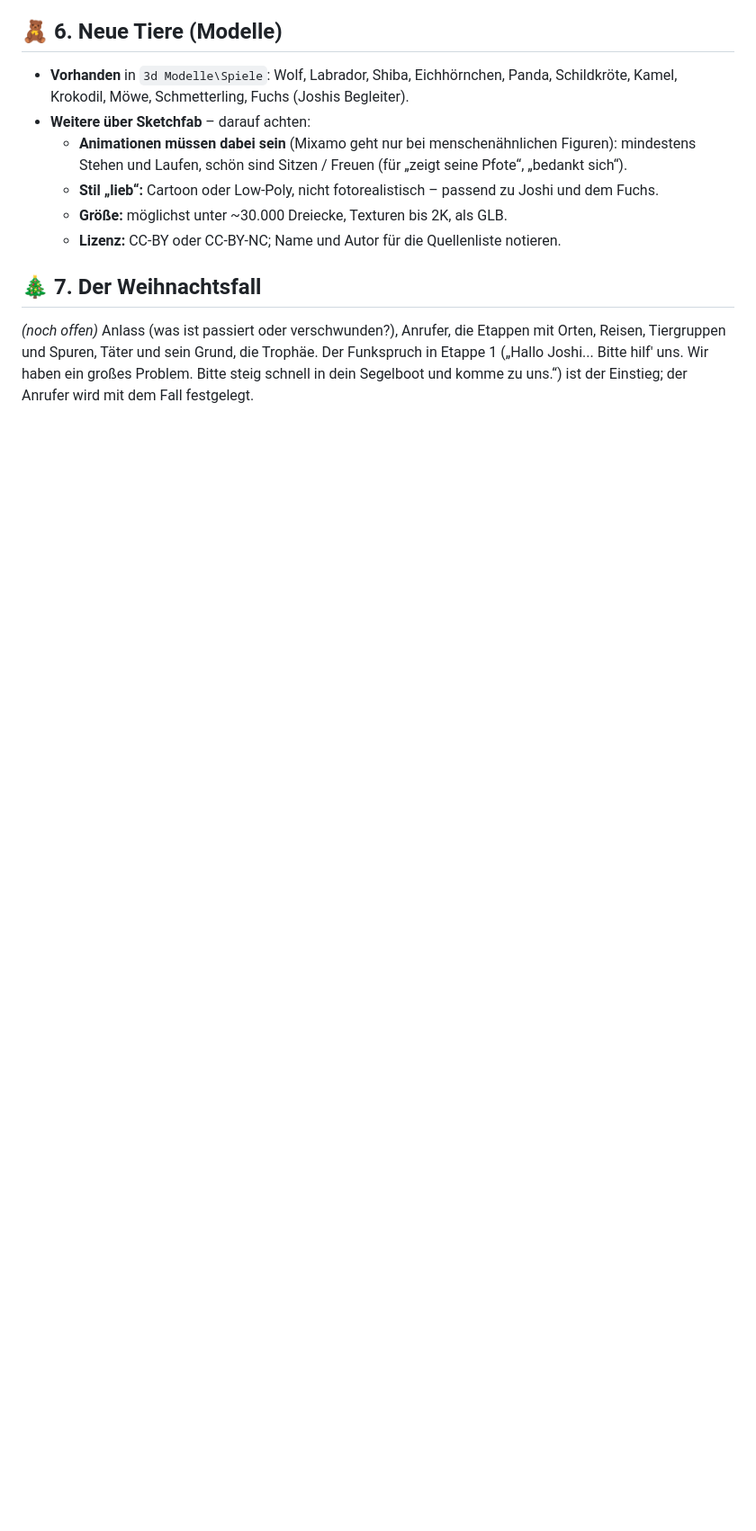
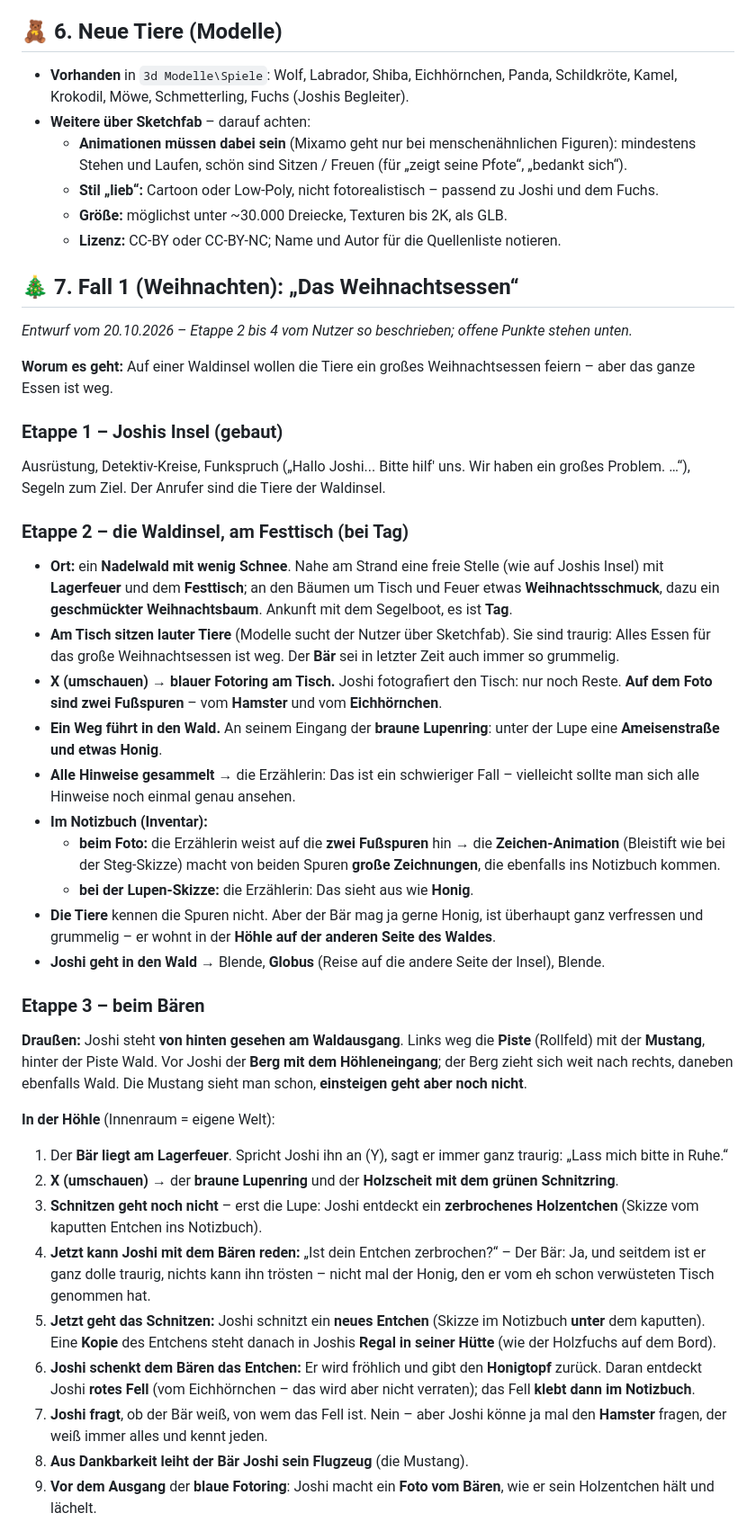
Before and after one commit to workFLOw42/das_geheimland, a Markdown page: Konzept.md, the part around one of its changes. Shown at 90% size. GitHub-like rendering; blank space fills up the shorter version.

Commit message:
Konzept: Fall 1 "Das Weihnachtsessen" - Etappen 2 bis 4
Etappe 2 Waldinsel am Festtisch (Foto mit Hamster- und Eichhoernchenspur, Lupe:
Ameisen und Honig, Spuren im Notizbuch abzeichnen), Etappe 3 beim traurigen Baeren
in der Hoehle (Lupe: zerbrochenes Holzentchen, neues schnitzen, Honigtopf mit rotem
Fell, Foto vom Baeren, Mustang geliehen), Etappe 4 Flug zur Wueste, Absprung und
Fallschirm zum Planetarium des Hamsters. Offene Punkte am Ende des Abschnitts.

Co-Authored-By: Claude Opus 5.5 <noreply@anthropic.com>

```diff
--- a/Konzept.md
+++ b/Konzept.md
@@ -153,6 +153,38 @@ Die Etappen sollen sich verschieden anfühlen. Die Engine (Flugspiel) bringt daf
   - **Größe:** möglichst unter ~30.000 Dreiecke, Texturen bis 2K, als GLB.
   - **Lizenz:** CC-BY oder CC-BY-NC; Name und Autor für die Quellenliste notieren.
 
-## 🎄 7. Der Weihnachtsfall
+## 🎄 7. Fall 1 (Weihnachten): „Das Weihnachtsessen“
 
-*(noch offen)* Anlass (was ist passiert oder verschwunden?), Anrufer, die Etappen mit Orten, Reisen, Tiergruppen und Spuren, Täter und sein Grund, die Trophäe. Der Funkspruch in Etappe 1 („Hallo Joshi... Bitte hilf' uns. Wir haben ein großes Problem. Bitte steig schnell in dein Segelboot und komme zu uns.“) ist der Einstieg; der Anrufer wird mit dem Fall festgelegt.
+*Entwurf vom 20.10.2026 – Etappe 2 bis 4 vom Nutzer so beschrieben; offene Punkte stehen unten.*
+
+**Worum es geht:** Auf einer Waldinsel wollen die Tiere ein großes Weihnachtsessen feiern – aber das ganze Essen ist weg.
+
+### Etappe 1 – Joshis Insel (gebaut)
+Ausrüstung, Detektiv-Kreise, Funkspruch („Hallo Joshi... Bitte hilf' uns. Wir haben ein großes Problem. …“), Segeln zum Ziel. Der Anrufer sind die Tiere der Waldinsel.
+
+### Etappe 2 – die Waldinsel, am Festtisch (bei Tag)
+- **Ort:** ein **Nadelwald mit wenig Schnee**. Nahe am Strand eine freie Stelle (wie auf Joshis Insel) mit **Lagerfeuer** und dem **Festtisch**; an den Bäumen um Tisch und Feuer etwas **Weihnachtsschmuck**, dazu ein **geschmückter Weihnachtsbaum**. Ankunft mit dem Segelboot, es ist **Tag**.
+- **Am Tisch sitzen lauter Tiere** (Modelle sucht der Nutzer über Sketchfab). Sie sind traurig: Alles Essen für das große Weihnachtsessen ist weg. Der **Bär** sei in letzter Zeit auch immer so grummelig.
+- **X (umschauen) → blauer Fotoring am Tisch.** Joshi fotografiert den Tisch: nur noch Reste. **Auf dem Foto sind zwei Fußspuren** – vom **Hamster** und vom **Eichhörnchen**.
+- **Ein Weg führt in den Wald.** An seinem Eingang der **braune Lupenring**: unter der Lupe eine **Ameisenstraße und etwas Honig**.
+- **Alle Hinweise gesammelt →** die Erzählerin: Das ist ein schwieriger Fall – vielleicht sollte man sich alle Hinweise noch einmal genau ansehen.
+- **Im Notizbuch (Inventar):**
+  - **beim Foto:** die Erzählerin weist auf die **zwei Fußspuren** hin → die **Zeichen-Animation** (Bleistift wie bei der Steg-Skizze) macht von beiden Spuren **große Zeichnungen**, die ebenfalls ins Notizbuch kommen.
+  - **bei der Lupen-Skizze:** die Erzählerin: Das sieht aus wie **Honig**.
+- **Die Tiere** kennen die Spuren nicht. Aber der Bär mag ja gerne Honig, ist überhaupt ganz verfressen und grummelig – er wohnt in der **Höhle auf der anderen Seite des Waldes**.
+- **Joshi geht in den Wald →** Blende, **Globus** (Reise auf die andere Seite der Insel), Blende.
+
+### Etappe 3 – beim Bären
+**Draußen:** Joshi steht **von hinten gesehen am Waldausgang**. Links weg die **Piste** (Rollfeld) mit der **Mustang**, hinter der Piste Wald. Vor Joshi der **Berg mit dem Höhleneingang**; der Berg zieht sich weit nach rechts, daneben ebenfalls Wald. Die Mustang sieht man schon, **einsteigen geht aber noch nicht**.
+
+**In der Höhle** (Innenraum = eigene Welt):
+1. Der **Bär liegt am Lagerfeuer**. Spricht Joshi ihn an (Y), sagt er immer ganz traurig: „Lass mich bitte in Ruhe.“
+2. **X (umschauen) →** der **braune Lupenring** und der **Holzscheit mit dem grünen Schnitzring**.
+3. **Schnitzen geht noch nicht** – erst die Lupe: Joshi entdeckt ein **zerbrochenes Holzentchen** (Skizze vom kaputten Entchen ins Notizbuch).
+4. **Jetzt kann Joshi mit dem Bären reden:** „Ist dein Entchen zerbrochen?“ – Der Bär: Ja, und seitdem ist er ganz dolle traurig, nichts kann ihn trösten – nicht mal der Honig, den er vom eh schon verwüsteten Tisch genommen hat.
+5. **Jetzt geht das Schnitzen:** Joshi schnitzt ein **neues Entchen** (Skizze im Notizbuch **unter** dem kaputten). Eine **Kopie** des Entchens steht danach in Joshis **Regal in seiner Hütte** (wie der Holzfuchs auf dem Bord).
+6. **Joshi schenkt dem Bären das Entchen:** Er wird fröhlich und gibt den **Honigtopf** zurück. Daran entdeckt Joshi **rotes Fell** (vom Eichhörnchen – das wird aber nicht verraten); das Fell **klebt dann im Notizbuch**.
+7. **Joshi fragt**, ob der Bär weiß, von wem das Fell ist. Nein – aber Joshi könne ja mal den **Hamster** fragen, der weiß immer alles und kennt jeden.
+8. **Aus Dankbarkeit leiht der Bär Joshi sein Flugzeug** (die Mustang).
+9. **Vor dem Ausgang** der **blaue Fotoring**: Joshi macht ein **Foto vom Bären**, wie er sein Holzentchen hält und lächelt.
+
```
Also changed, not shown: other parts of Konzept.md (+15 -1 lines).
